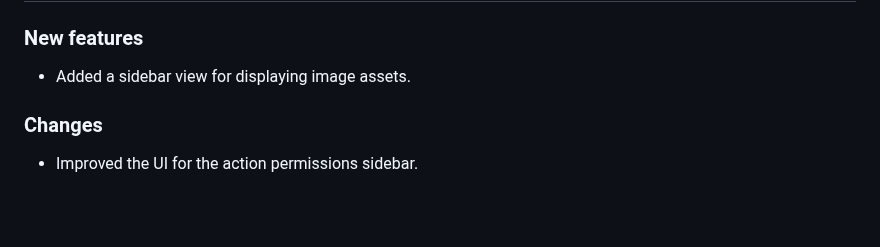
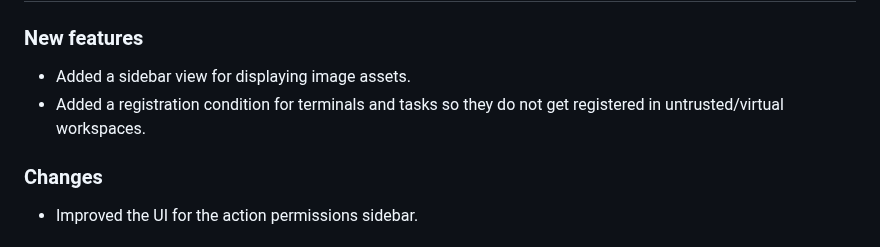
Before and after one commit to neuroverse-fm/neuropilot, a Markdown page: CHANGELOG.md, the part around the change. Rendered like a GitHub page; blank space fills up the shorter version.

Commit message:
forgot changelog

```diff
--- a/CHANGELOG.md
+++ b/CHANGELOG.md
@@ -11,6 +11,7 @@ Changes between each version before then will not be listed.
 ### New features
 
 - Added a sidebar view for displaying image assets. <!-- TODO: Needs a bit more information -->
+- Added a registration condition for terminals and tasks so they do not get registered in untrusted/virtual workspaces.
 
 ### Changes
 
```
